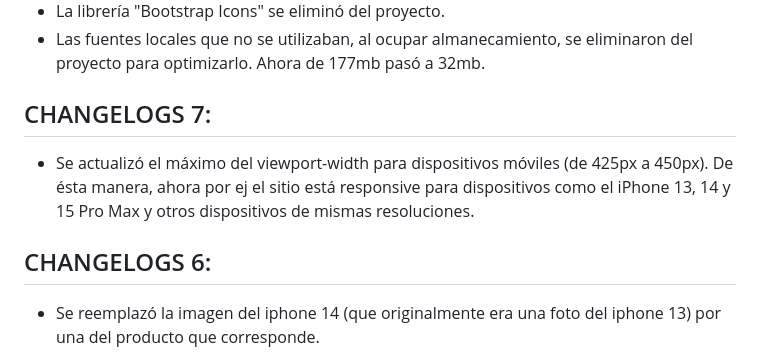
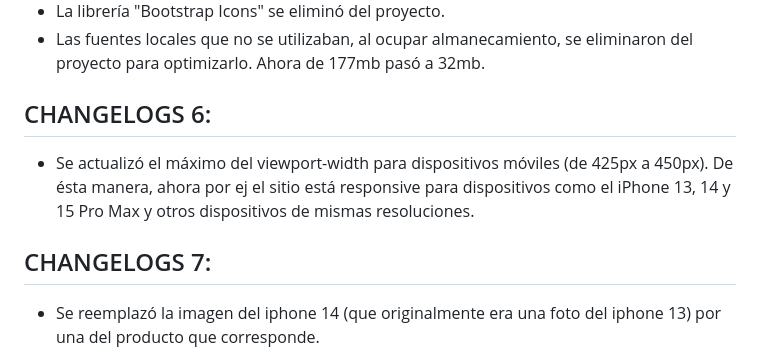
Before and after one commit to giancarissimo/javascript-58110-proyectoFinal, a Markdown page: README.MD, the part around the change. GitHub-like rendering.

Commit message:
corregi los numeros de los changelogs en el readme.md

```diff
--- a/README.MD
+++ b/README.MD
@@ -114,10 +114,10 @@ Este proyecto es una tienda en línea inspirada en Apple, donde los usuarios pue
 +   La librería "Bootstrap Icons" se eliminó del proyecto.
 +   Las fuentes locales que no se utilizaban, al ocupar almanecamiento, se eliminaron del proyecto para optimizarlo. Ahora de 177mb pasó a 32mb.
 
-## CHANGELOGS 7:
+## CHANGELOGS 6:
 +   Se actualizó el máximo del viewport-width para dispositivos móviles (de 425px a 450px). De ésta manera, ahora por ej el sitio está responsive para dispositivos como el iPhone 13, 14 y 15 Pro Max y otros dispositivos de mismas resoluciones.
 
-## CHANGELOGS 6:
+## CHANGELOGS 7:
 +   Se reemplazó la imagen del iphone 14 (que originalmente era una foto del iphone 13) por una del producto que corresponde.
 
 +   Se agregó una notificación en el ícono del carrito: Si agregamos un producto, además de la notificación, obtendremos un iconito con la cantidad de productos y/o unidades del mismo que agregamos al carrito.
```
